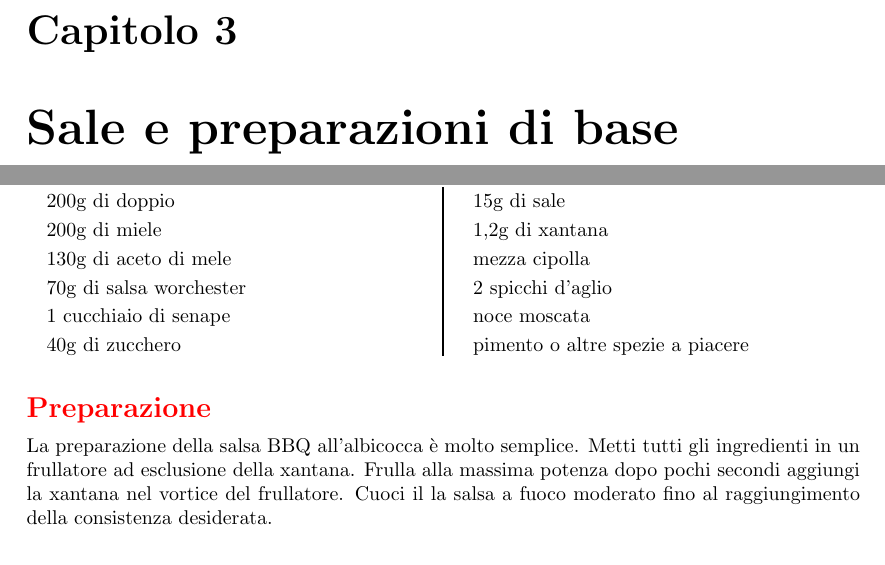
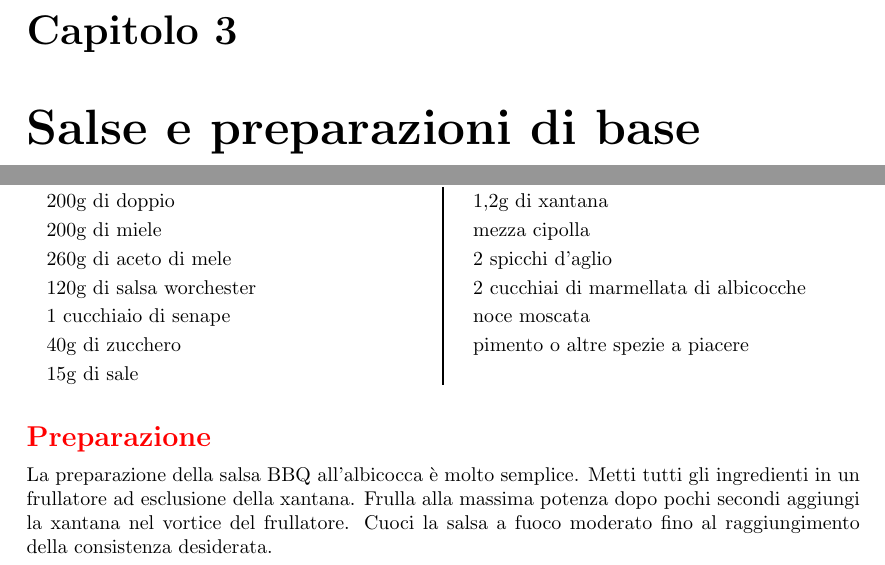
Before and after one commit to massimobarbieri/Appunti-di-cucina, a LaTeX document (appunti-di-cucina.tex, which reads Ricette/Salse/salsa-bbq.tex): two parts of pages 14 and 19 of 70, joined at a grey line, cut so that both start at the same text. Compiled offline with pdfLaTeX.

Commit message:
Corretto reduso e ingredienti salsa bbq

```diff
--- a/Ricette/Salse/salsa-bbq.tex
+++ b/Ricette/Salse/salsa-bbq.tex
@@ -6,14 +6,15 @@
 \begin{ingreds}
 	200g di doppio \index{concentrato di pomodoro}
 	200g di miele\index{miele}
-	130g di aceto di mele
-	70g di salsa worchester\index{salsa worchester}
+	260g di aceto di mele
+	120g di salsa worchester\index{salsa worchester}
 	1 cucchiaio di senape\index{senape}
 	40g di zucchero
 	15g di sale
 	1,2g di xantana\index{xantana}
 	mezza cipolla\index{cipolla}
 	2 spicchi d'aglio
+	2 cucchiai di marmellata di albicocche
 	noce moscata
 	pimento o altre spezie a piacere
 %\columnbreak
@@ -23,7 +24,7 @@
 
 \begin{method}
 La preparazione della salsa BBQ all'albicocca è molto semplice. Metti tutti gli ingredienti in un frullatore ad esclusione della xantana. Frulla alla massima potenza dopo pochi secondi aggiungi la xantana nel vortice del frullatore.
-Cuoci il la salsa a fuoco moderato fino al raggiungimento della consistenza desiderata.
+Cuoci la salsa a fuoco moderato fino al raggiungimento della consistenza desiderata.
 \end{method}
 
 %\showit[1.25in]{example-image-b}{This is a picture}
--- a/appunti-di-cucina.tex
+++ b/appunti-di-cucina.tex
@@ -180,7 +180,7 @@ Tutte queste ricette sono state provate e sono state inserite qui perché mi son
 
 
 \newpage
-\chapter{Sale e preparazioni di base}
+\chapter{Salse e preparazioni di base}
 \input{./Ricette/Basi/besciamella}
 \input{./Ricette/Salse/cipolle-caramellate}
 \input{./Ricette/Salse/maionese}
```
Also changed, not shown: appunti-di-cucina.pdf, 5 other files.
